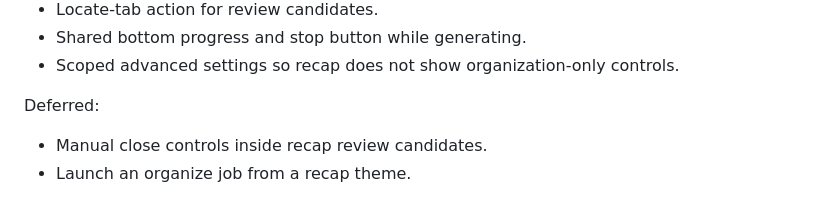
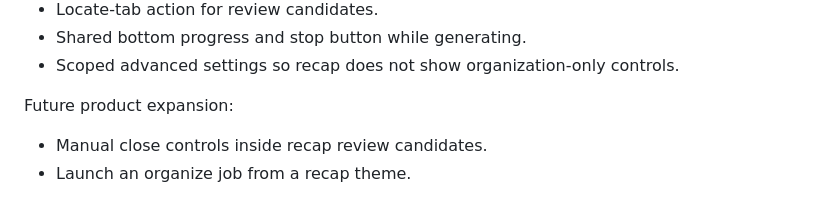
Before and after one commit to sylvanyu-io/tab-tidy, a Markdown page: docs/10-time-recap-plan.md, the part around the change. Drawn GitHub-style.

```diff
--- a/docs/10-time-recap-plan.md
+++ b/docs/10-time-recap-plan.md
@@ -353,7 +353,7 @@ Implemented:
 - Shared bottom progress and stop button while generating.
 - Scoped advanced settings so recap does not show organization-only controls.
 
-Deferred:
+Future product expansion:
 
 - Manual close controls inside recap review candidates.
 - Launch an organize job from a recap theme.
```
Also changed, not shown: README.md (+1 -1 lines).
